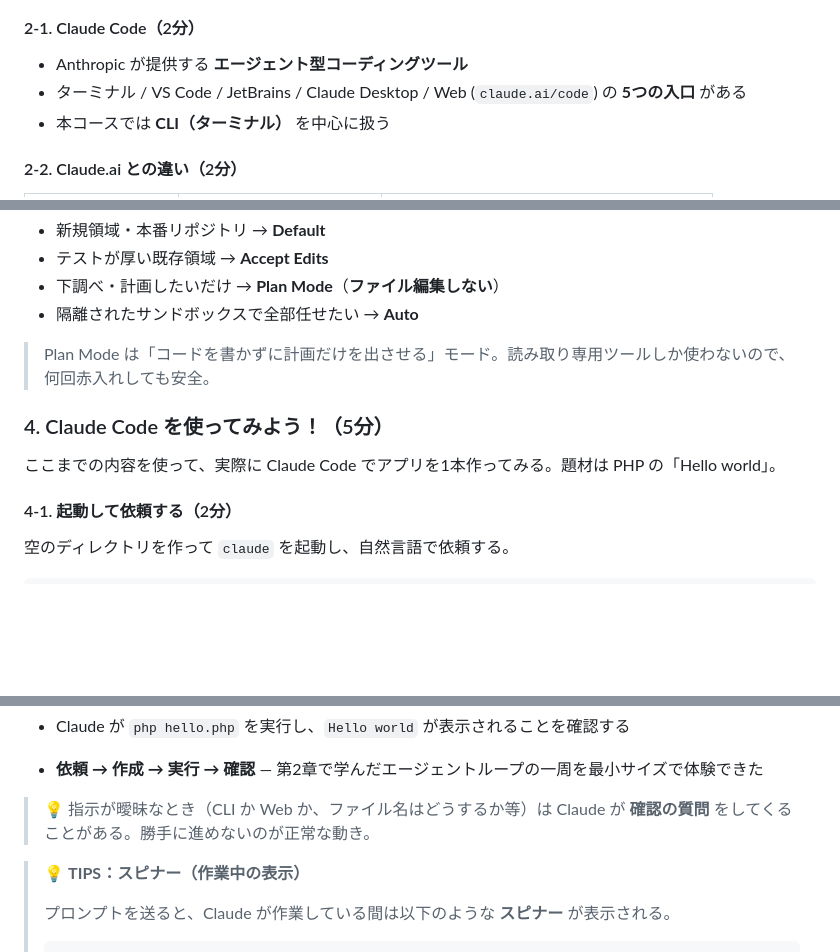
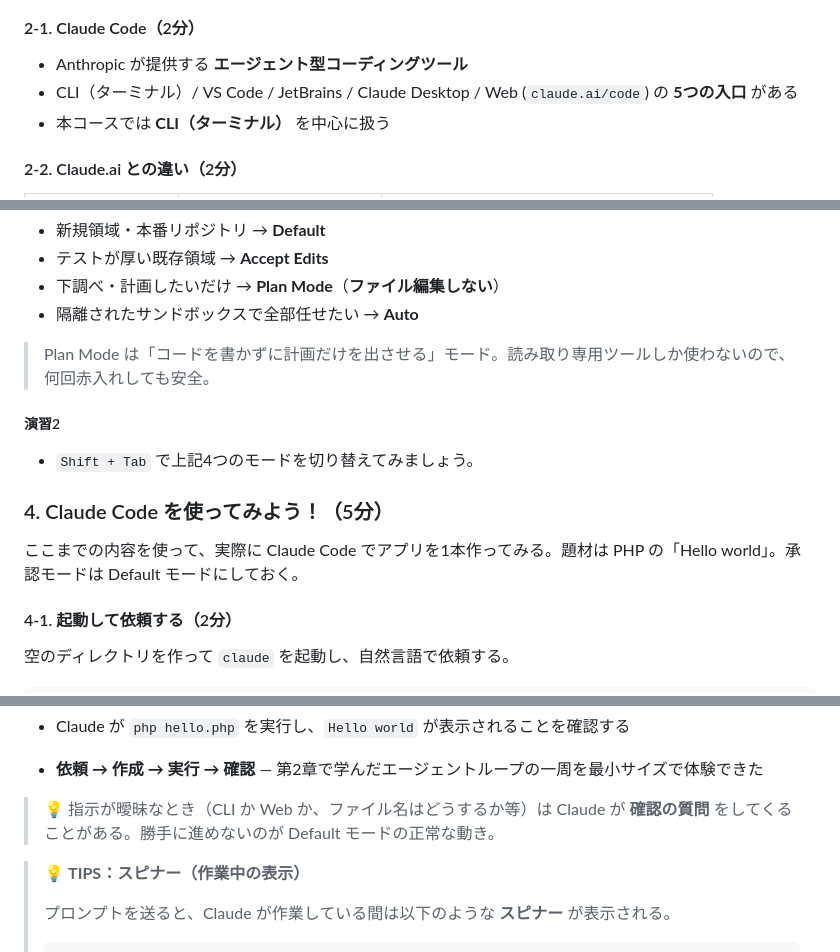
Before and after one commit to kimotuki/cc-handson-php, a Markdown page: HANDSON.md, 3 parts joined by grey strips. Drawn GitHub-style; blank space fills up the shorter version.

```diff
--- a/HANDSON.md
+++ b/HANDSON.md
@@ -79,7 +79,7 @@
 #### 2-1. Claude Code（2分）
 
 * Anthropic が提供する **エージェント型コーディングツール**
-* ターミナル / VS Code / JetBrains / Claude Desktop / Web (`claude.ai/code`) の **5つの入口** がある
+* CLI（ターミナル）/ VS Code / JetBrains / Claude Desktop / Web (`claude.ai/code`) の **5つの入口** がある
 * 本コースでは **CLI（ターミナル）** を中心に扱う
 
 #### 2-2. Claude.ai との違い（2分）
@@ -299,9 +303,13 @@ Auto-compact / Thinking mode / 既定のパーミッションモードなど、C
 
 > Plan Mode は「コードを書かずに計画だけを出させる」モード。読み取り専用ツールしか使わないので、何回赤入れしても安全。
 
+##### 演習2
+
+* `Shift + Tab` で上記4つのモードを切り替えてみましょう。
+
 ### 4. Claude Code を使ってみよう！（5分）
 
-ここまでの内容を使って、実際に Claude Code でアプリを1本作ってみる。題材は PHP の「Hello world」。
+ここまでの内容を使って、実際に Claude Code でアプリを1本作ってみる。題材は PHP の「Hello world」。承認モードは Default モードにしておく。
 
 #### 4-1. 起動して依頼する（2分）
 
@@ -350,7 +358,7 @@ Do you want to proceed?
 * Claude が `php hello.php` を実行し、`Hello world` が表示されることを確認する
 * **依頼 → 作成 → 実行 → 確認** — 第2章で学んだエージェントループの一周を最小サイズで体験できた
 
-> 💡 指示が曖昧なとき（CLI か Web か、ファイル名はどうするか等）は Claude が **確認の質問** をしてくることがある。勝手に進めないのが正常な動き。
+> 💡 指示が曖昧なとき（CLI か Web か、ファイル名はどうするか等）は Claude が **確認の質問** をしてくることがある。勝手に進めないのが Default モードの正常な動き。
 
 > 💡 **TIPS：スピナー（作業中の表示）**
 >
```
Also changed, not shown: other parts of HANDSON.md (+22 -18 lines), Image/agentic-loop.png (added), Image/trust-folder.png (added), 1 other file.
